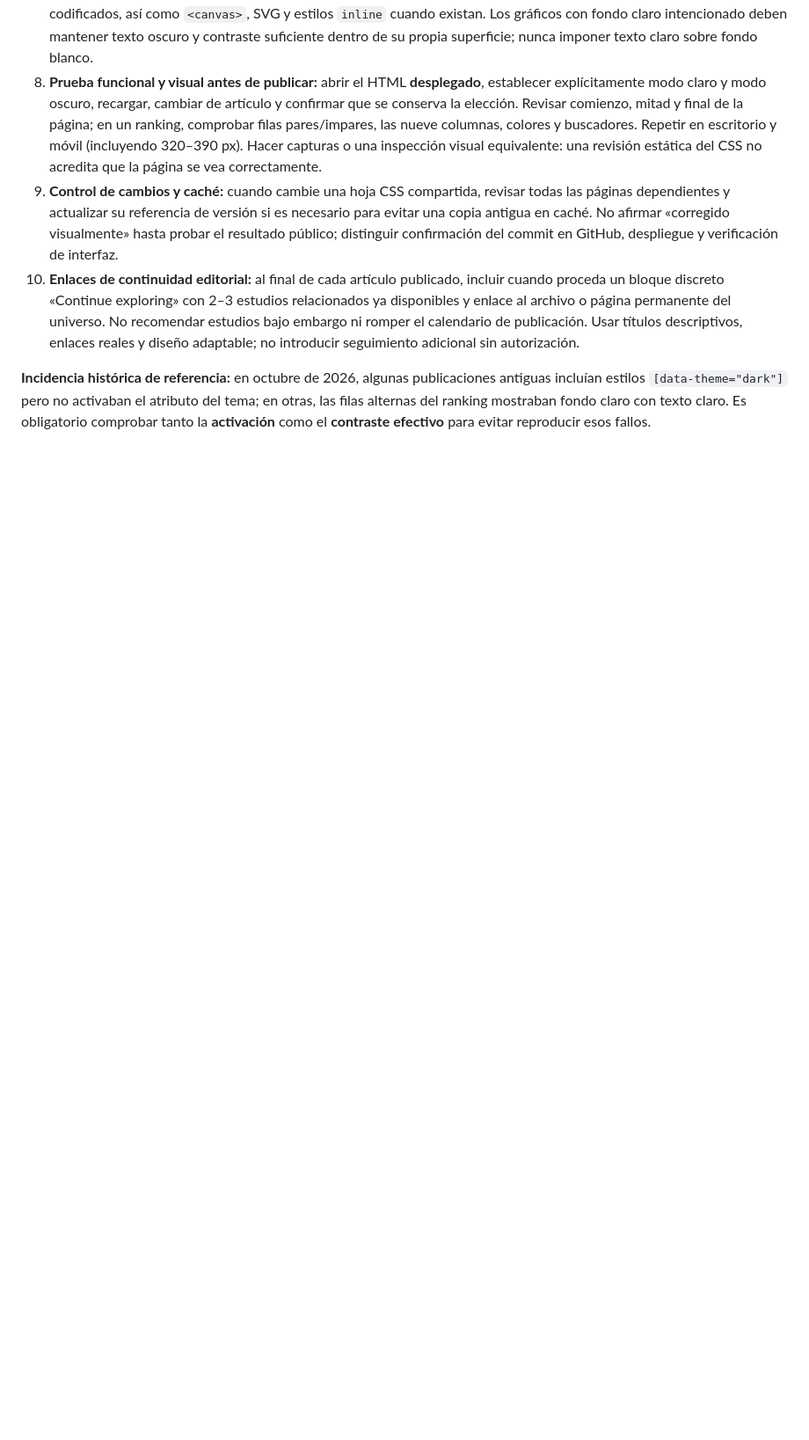
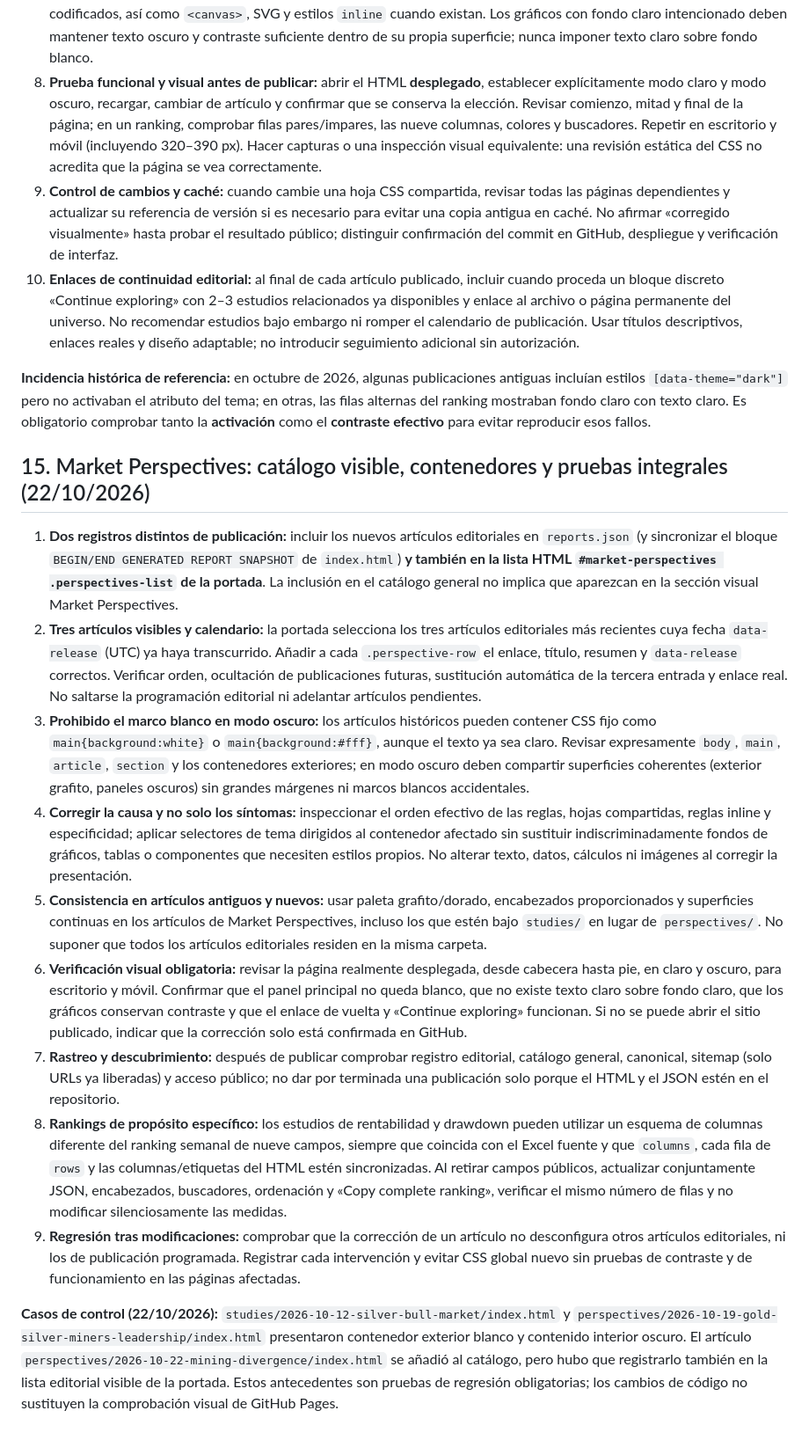
Before and after one commit to BroadLuis/structural-alpha-research, a Markdown page: RANKING_FORMAT.md, the part around the change. Shown at 88% size. Rendered like a GitHub page; blank space fills up the shorter version.

Commit message:
Document Market Perspectives presentation, listing and ranking QA requirements

```diff
--- a/RANKING_FORMAT.md
+++ b/RANKING_FORMAT.md
@@ -244,3 +244,17 @@ Cuando un artículo tenga una fecha y hora futuras de publicación:
 10. **Enlaces de continuidad editorial:** al final de cada artículo publicado, incluir cuando proceda un bloque discreto «Continue exploring» con 2–3 estudios relacionados ya disponibles y enlace al archivo o página permanente del universo. No recomendar estudios bajo embargo ni romper el calendario de publicación. Usar títulos descriptivos, enlaces reales y diseño adaptable; no introducir seguimiento adicional sin autorización.
 
 **Incidencia histórica de referencia:** en octubre de 2026, algunas publicaciones antiguas incluían estilos `[data-theme="dark"]` pero no activaban el atributo del tema; en otras, las filas alternas del ranking mostraban fondo claro con texto claro. Es obligatorio comprobar tanto la **activación** como el **contraste efectivo** para evitar reproducir esos fallos.
+
+## 15. Market Perspectives: catálogo visible, contenedores y pruebas integrales (22/10/2026)
+
+1. **Dos registros distintos de publicación:** incluir los nuevos artículos editoriales en `reports.json` (y sincronizar el bloque `BEGIN/END GENERATED REPORT SNAPSHOT` de `index.html`) **y también en la lista HTML `#market-perspectives .perspectives-list` de la portada**. La inclusión en el catálogo general no implica que aparezcan en la sección visual Market Perspectives.
+2. **Tres artículos visibles y calendario:** la portada selecciona los tres artículos editoriales más recientes cuya fecha `data-release` (UTC) ya haya transcurrido. Añadir a cada `.perspective-row` el enlace, título, resumen y `data-release` correctos. Verificar orden, ocultación de publicaciones futuras, sustitución automática de la tercera entrada y enlace real. No saltarse la programación editorial ni adelantar artículos pendientes.
+3. **Prohibido el marco blanco en modo oscuro:** los artículos históricos pueden contener CSS fijo como `main{background:white}` o `main{background:#fff}`, aunque el texto ya sea claro. Revisar expresamente `body`, `main`, `article`, `section` y los contenedores exteriores; en modo oscuro deben compartir superficies coherentes (exterior grafito, paneles oscuros) sin grandes márgenes ni marcos blancos accidentales.
+4. **Corregir la causa y no solo los síntomas:** inspeccionar el orden efectivo de las reglas, hojas compartidas, reglas inline y especificidad; aplicar selectores de tema dirigidos al contenedor afectado sin sustituir indiscriminadamente fondos de gráficos, tablas o componentes que necesiten estilos propios. No alterar texto, datos, cálculos ni imágenes al corregir la presentación.
+5. **Consistencia en artículos antiguos y nuevos:** usar paleta grafito/dorado, encabezados proporcionados y superficies continuas en los artículos de Market Perspectives, incluso los que estén bajo `studies/` en lugar de `perspectives/`. No suponer que todos los artículos editoriales residen en la misma carpeta.
+6. **Verificación visual obligatoria:** revisar la página realmente desplegada, desde cabecera hasta pie, en claro y oscuro, para escritorio y móvil. Confirmar que el panel principal no queda blanco, que no existe texto claro sobre fondo claro, que los gráficos conservan contraste y que el enlace de vuelta y «Continue exploring» funcionan. Si no se puede abrir el sitio publicado, indicar que la corrección solo está confirmada en GitHub.
+7. **Rastreo y descubrimiento:** después de publicar comprobar registro editorial, catálogo general, canonical, sitemap (solo URLs ya liberadas) y acceso público; no dar por terminada una publicación solo porque el HTML y el JSON estén en el repositorio.
+8. **Rankings de propósito específico:** los estudios de rentabilidad y drawdown pueden utilizar un esquema de columnas diferente del ranking semanal de nueve campos, siempre que coincida con el Excel fuente y que `columns`, cada fila de `rows` y las columnas/etiquetas del HTML estén sincronizadas. Al retirar campos públicos, actualizar conjuntamente JSON, encabezados, buscadores, ordenación y «Copy complete ranking», verificar el mismo número de filas y no modificar silenciosamente las medidas.
+9. **Regresión tras modificaciones:** comprobar que la corrección de un artículo no desconfigura otros artículos editoriales, ni los de publicación programada. Registrar cada intervención y evitar CSS global nuevo sin pruebas de contraste y de funcionamiento en las páginas afectadas.
+
+**Casos de control (22/10/2026):** `studies/2026-10-12-silver-bull-market/index.html` y `perspectives/2026-10-19-gold-silver-miners-leadership/index.html` presentaron contenedor exterior blanco y contenido interior oscuro. El artículo `perspectives/2026-10-22-mining-divergence/index.html` se añadió al catálogo, pero hubo que registrarlo también en la lista editorial visible de la portada. Estos antecedentes son pruebas de regresión obligatorias; los cambios de código no sustituyen la comprobación visual de GitHub Pages.
```
